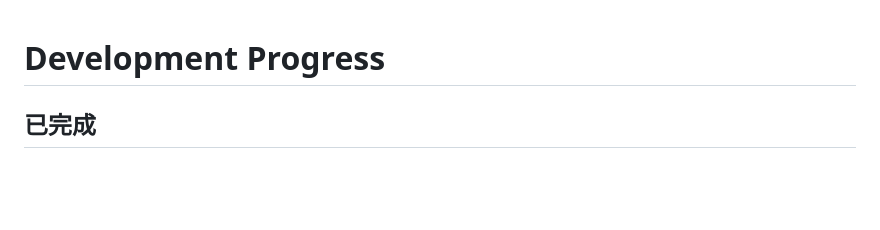
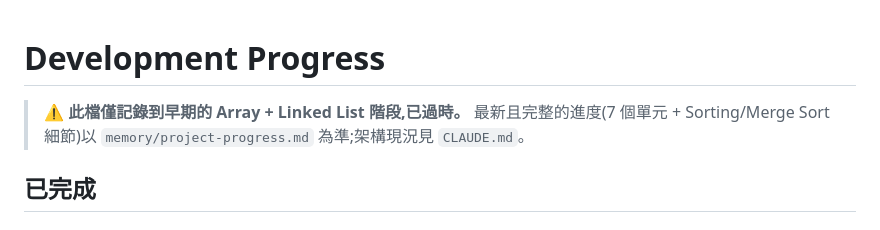
Before and after one commit to JJTsao/VisualDS, a Markdown page: docs/progress.md, the part around the change. GitHub-like rendering; blank space fills up the shorter version.

```diff
--- a/docs/progress.md
+++ b/docs/progress.md
@@ -1,4 +1,8 @@
 # Development Progress
+
+> ⚠️ **此檔僅記錄到早期的 Array + Linked List 階段,已過時。**
+> 最新且完整的進度(7 個單元 + Sorting/Merge Sort 細節)以
+> `memory/project-progress.md` 為準;架構現況見 `CLAUDE.md`。
 
 ## 已完成
 
```
Also changed, not shown: CLAUDE.md (+20 -2 lines).
